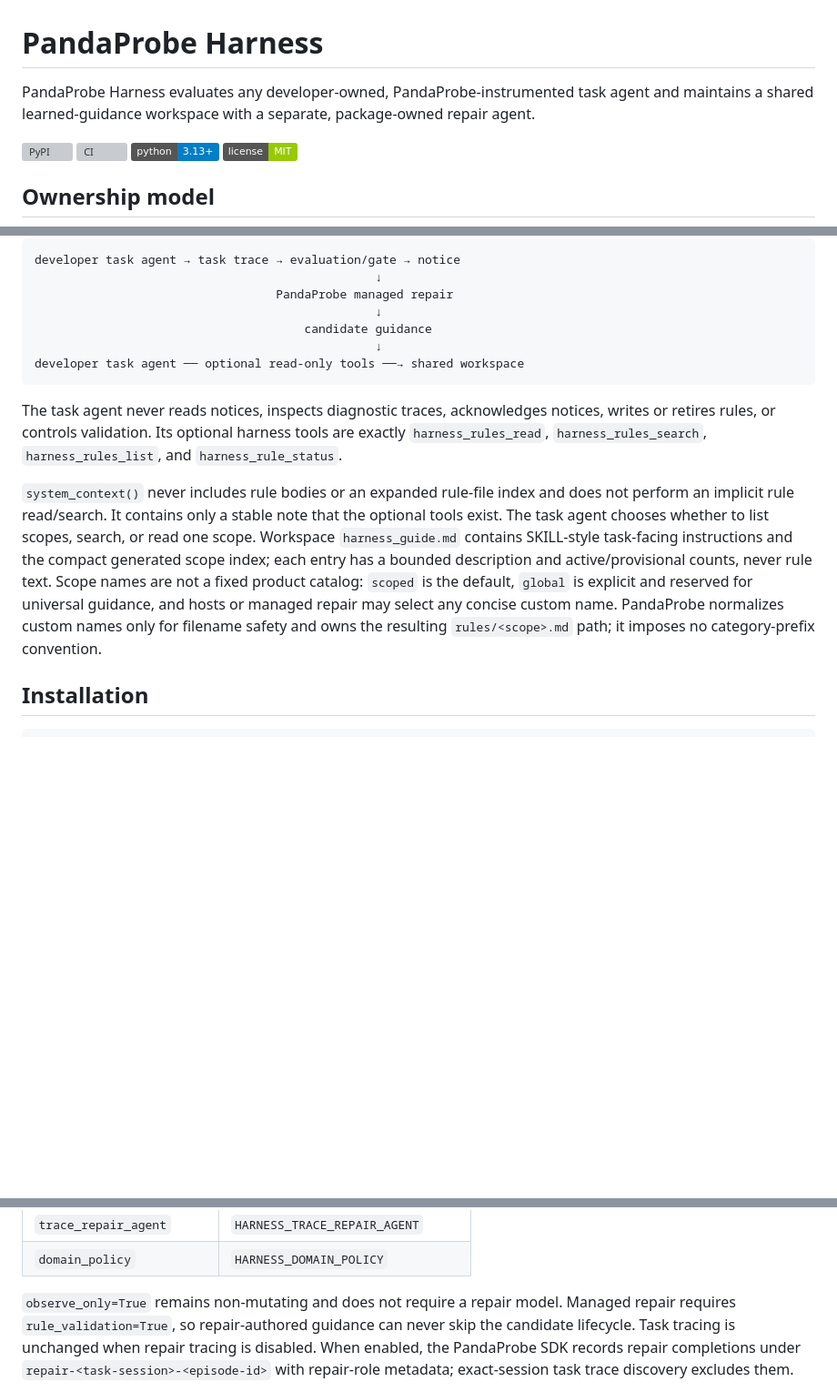
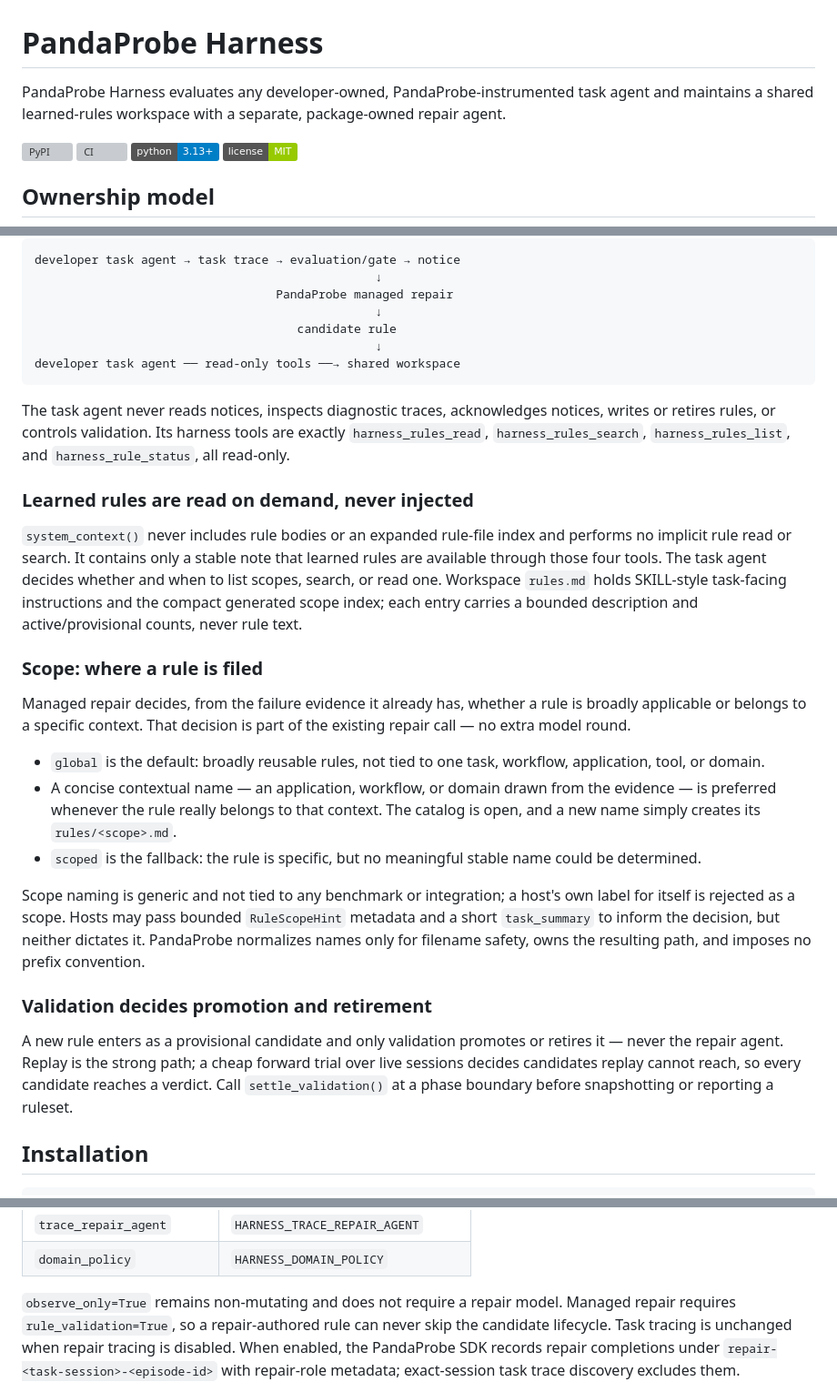
Before and after one commit to chirpz-ai/pandaprobe-harness, a Markdown page: README.md, 3 parts joined by grey strips. Shown at 91% size. Rendered like a GitHub page; badges without logos; blank space fills up the shorter version; grey boxes are pictures that could not be loaded.

Commit message:
Update README for rules.md and model-driven scoping.

````diff
--- a/README.md
+++ b/README.md
@@ -1,7 +1,7 @@
 # PandaProbe Harness
 
 PandaProbe Harness evaluates any developer-owned, PandaProbe-instrumented task
-agent and maintains a shared learned-guidance workspace with a separate,
+agent and maintains a shared learned-rules workspace with a separate,
 package-owned repair agent.
 
 [![PyPI](https://img.shields.io/pypi/v/pandaprobe-harness)](https://pypi.org/project/pandaprobe-harness/)
@@ -23,26 +23,53 @@ developer task agent → task trace → evaluation/gate → notice
                                                 ↓
                                   PandaProbe managed repair
                                                 ↓
-                                      candidate guidance
+                                     candidate rule
                                                 ↓
-developer task agent ── optional read-only tools ──→ shared workspace
+developer task agent ── read-only tools ──→ shared workspace
 ```
 
 The task agent never reads notices, inspects diagnostic traces, acknowledges
-notices, writes or retires rules, or controls validation. Its optional harness
-tools are exactly `harness_rules_read`, `harness_rules_search`,
-`harness_rules_list`, and `harness_rule_status`.
+notices, writes or retires rules, or controls validation. Its harness tools are
+exactly `harness_rules_read`, `harness_rules_search`, `harness_rules_list`, and
+`harness_rule_status`, all read-only.
+
+### Learned rules are read on demand, never injected
 
 `system_context()` never includes rule bodies or an expanded rule-file index and
-does not perform an implicit rule read/search. It contains only a stable note that
-the optional tools exist. The task agent chooses whether to list scopes, search,
-or read one scope. Workspace `harness_guide.md` contains SKILL-style task-facing
-instructions and the compact generated scope index; each entry has a bounded
-description and active/provisional counts, never rule text. Scope names are not a
-fixed product catalog: `scoped` is the default, `global` is explicit and reserved
-for universal guidance, and hosts or managed repair may select any concise custom
-name. PandaProbe normalizes custom names only for filename safety and owns the
-resulting `rules/<scope>.md` path; it imposes no category-prefix convention.
+performs no implicit rule read or search. It contains only a stable note that
+learned rules are available through those four tools. The task agent decides
+whether and when to list scopes, search, or read one. Workspace
+`rules.md` holds SKILL-style task-facing instructions and the compact
+generated scope index; each entry carries a bounded description and
+active/provisional counts, never rule text.
+
+### Scope: where a rule is filed
+
+Managed repair decides, from the failure evidence it already has, whether a rule
+is broadly applicable or belongs to a specific context. That decision is part of
+the existing repair call — no extra model round.
+
+- `global` is the default: broadly reusable rules, not tied to one task,
+  workflow, application, tool, or domain.
+- A concise contextual name — an application, workflow, or domain drawn from the
+  evidence — is preferred whenever the rule really belongs to that context. The
+  catalog is open, and a new name simply creates its `rules/<scope>.md`.
+- `scoped` is the fallback: the rule is specific, but no meaningful stable name
+  could be determined.
+
+Scope naming is generic and not tied to any benchmark or integration; a host's
+own label for itself is rejected as a scope. Hosts may pass bounded
+`RuleScopeHint` metadata and a short `task_summary` to inform the decision, but
+neither dictates it. PandaProbe normalizes names only for filename safety, owns
+the resulting path, and imposes no prefix convention.
+
+### Validation decides promotion and retirement
+
+A new rule enters as a provisional candidate and only validation promotes or
+retires it — never the repair agent. Replay is the strong path; a cheap
+forward trial over live sessions decides candidates replay cannot reach, so every
+candidate reaches a verdict. Call `settle_validation()` at a phase boundary before
+snapshotting or reporting a ruleset.
 
 ## Installation
 
@@ -152,7 +179,7 @@ Managed repair fields and environment equivalents are:
 | `domain_policy` | `HARNESS_DOMAIN_POLICY` |
 
 `observe_only=True` remains non-mutating and does not require a repair model.
-Managed repair requires `rule_validation=True`, so repair-authored guidance can
+Managed repair requires `rule_validation=True`, so a repair-authored rule can
 never skip the candidate lifecycle. Task tracing is unchanged when repair
 tracing is disabled. When enabled, the
 PandaProbe SDK records repair completions under
````
